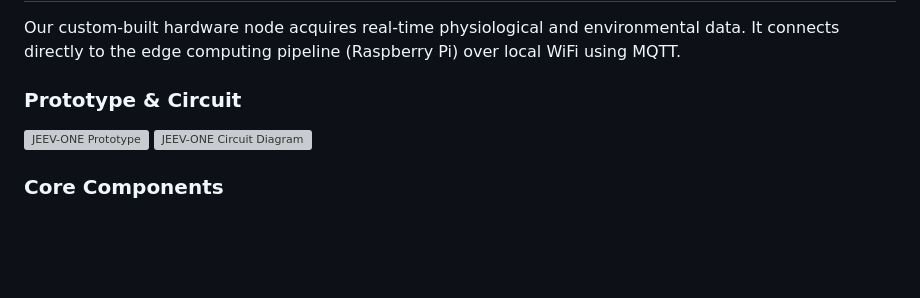
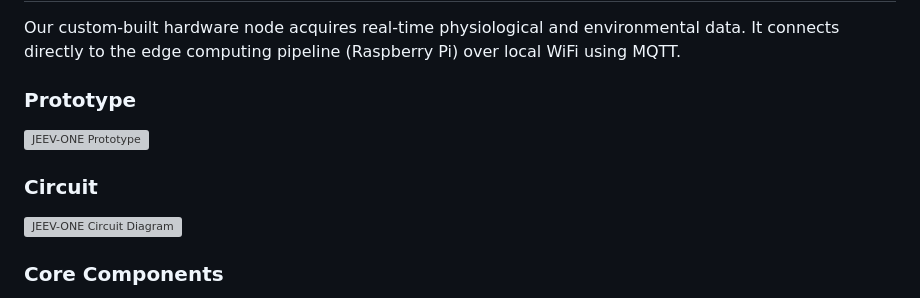
Before and after one commit to NilimKr/JeevOne, a Markdown page: README.md, the part around the change. GitHub-like rendering; blank space fills up the shorter version; grey boxes are pictures that could not be loaded.

```diff
--- a/README.md
+++ b/README.md
@@ -38,9 +38,12 @@ graph LR
 
 Our custom-built hardware node acquires real-time physiological and environmental data. It connects directly to the edge computing pipeline (Raspberry Pi) over local WiFi using MQTT.
 
-### Prototype & Circuit
+### Prototype
 
 ![JEEV-ONE Prototype](./JEEV-ONE%20Prototype.png)
+
+### Circuit
+
 ![JEEV-ONE Circuit Diagram](./JEEV-ONE%20Circuit%20Diagram.png)
 
 ### Core Components
```
